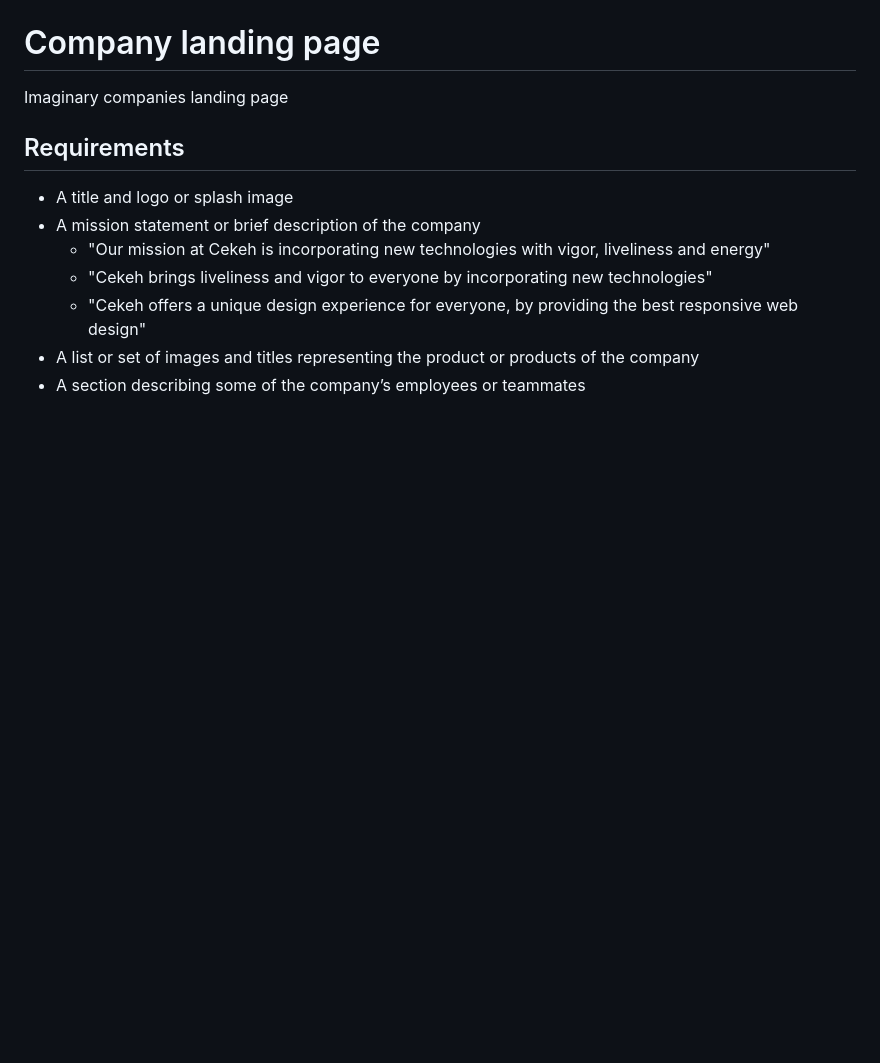
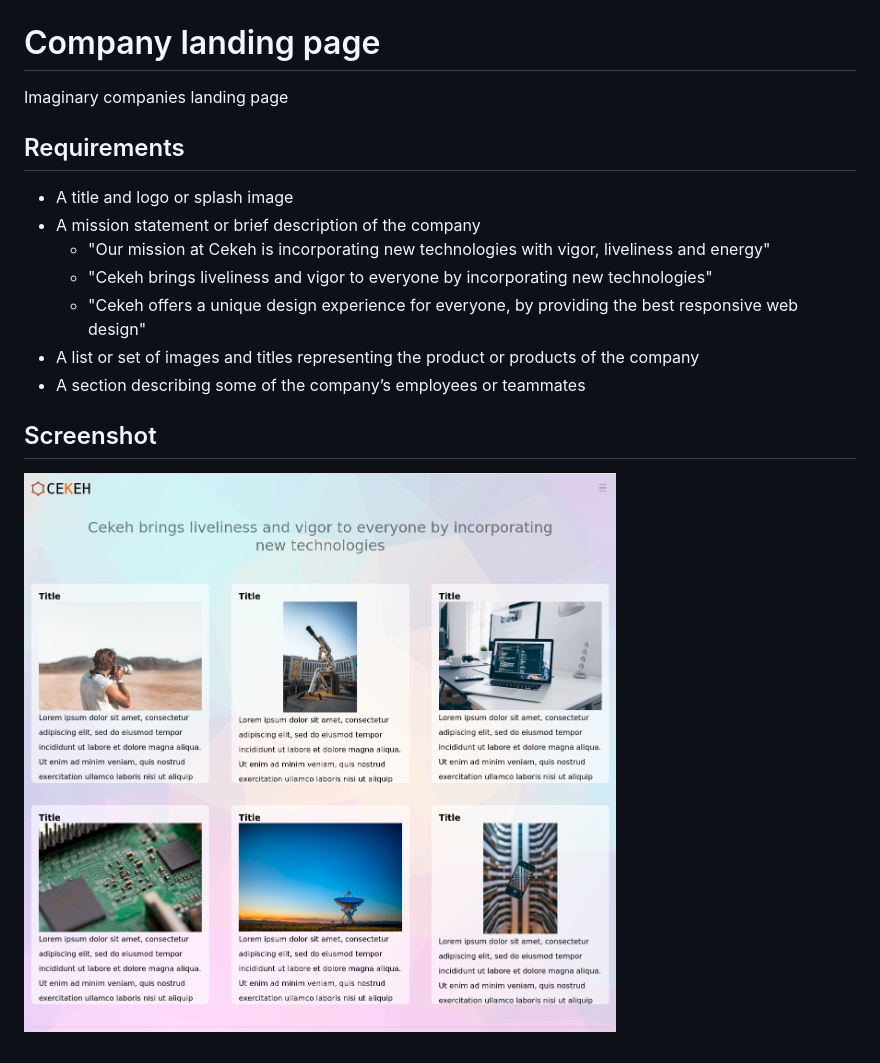
Before and after one commit to ThomasvanBommel/imaginary-company, a Markdown page: README.md, the part around the change. Rendered like a GitHub page; pictures changed too: screenshot.png (added); blank space fills up the shorter version.

Commit message:
Added screenshot to README

```diff
--- a/README.md
+++ b/README.md
@@ -11,3 +11,7 @@ Imaginary companies landing page
    - "Cekeh offers a unique design experience for everyone, by providing the best responsive web design"
  - A list or set of images and titles representing the product or products of the company
  - A section describing some of the company’s employees or teammates
+
+## Screenshot
+
+![alt text](screenshot.png "index.html screenshot")
```
